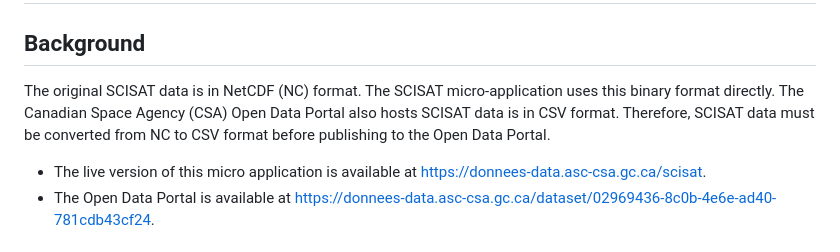
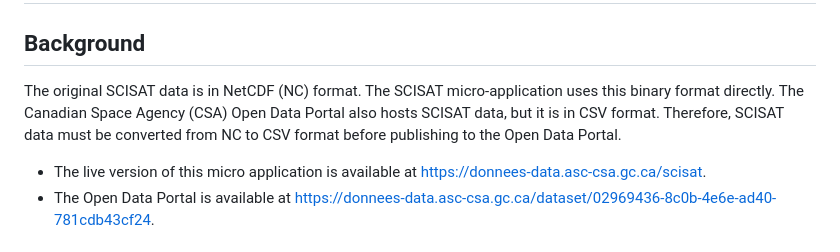
Before and after one commit to asc-csa/Scisat-App, a Markdown page: data_cleaning/README.md, the part around the change. Drawn GitHub-style.

Commit message:
Fixed a typo in the English version

```diff
--- a/data_cleaning/README.md
+++ b/data_cleaning/README.md
@@ -46,7 +46,7 @@ Lors de l'exécution, le fenêtre de sortie affiche l'évolution et l'endroit o
 
 ## Background
 
-The original SCISAT data is in NetCDF (NC) format. The SCISAT micro-application uses this binary format directly. The Canadian Space Agency (CSA) Open Data Portal also hosts SCISAT data is in CSV format. Therefore, SCISAT data must be converted from NC to CSV format before publishing to the Open Data Portal.
+The original SCISAT data is in NetCDF (NC) format. The SCISAT micro-application uses this binary format directly. The Canadian Space Agency (CSA) Open Data Portal also hosts SCISAT data, but it is in CSV format. Therefore, SCISAT data must be converted from NC to CSV format before publishing to the Open Data Portal.
 
 - The live version of this micro application is available at https://donnees-data.asc-csa.gc.ca/scisat.
 - The Open Data Portal is available at https://donnees-data.asc-csa.gc.ca/dataset/02969436-8c0b-4e6e-ad40-781cdb43cf24.
```
